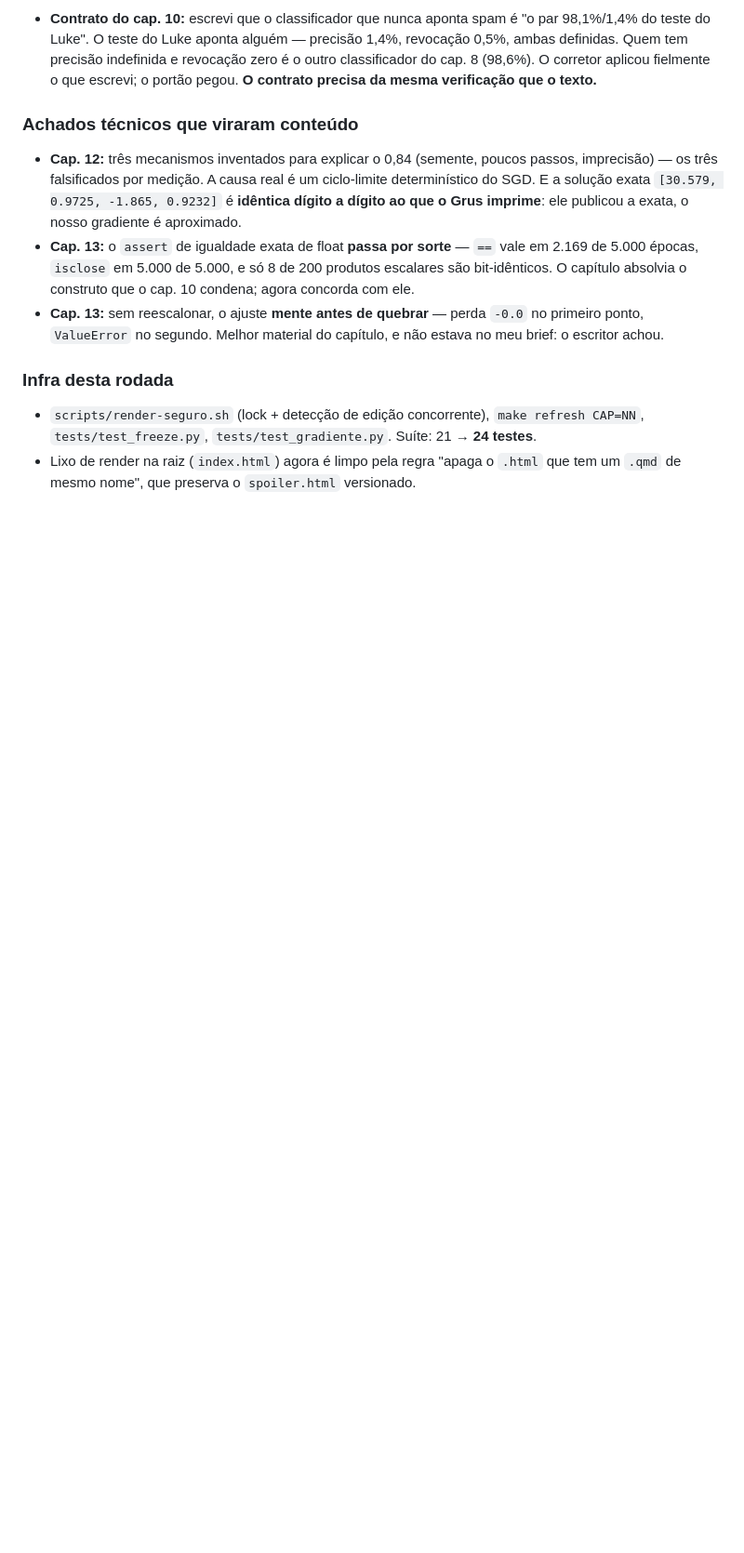
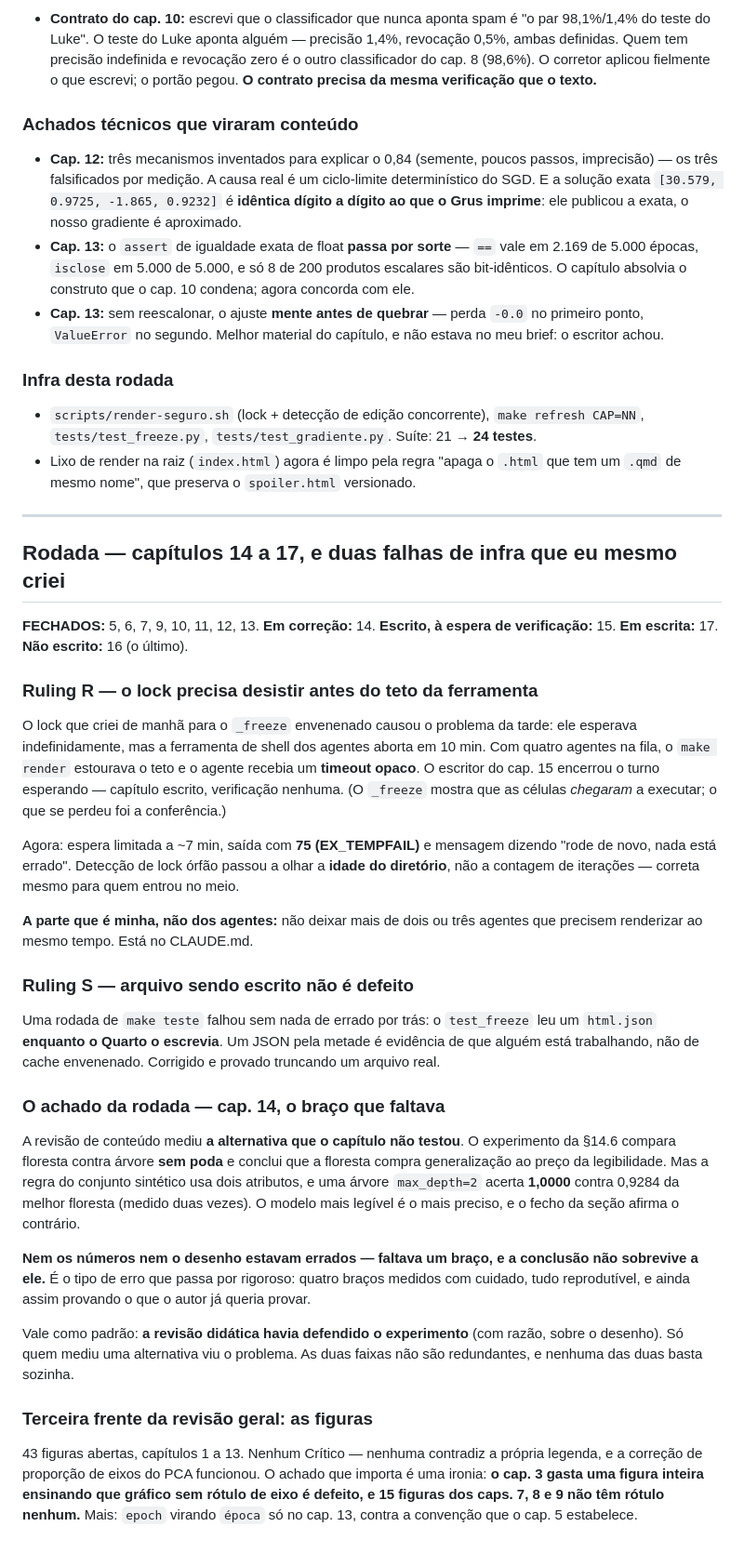
Before and after one commit to BragaD/UnDF-Bases5-CienciaDeDados-202602, a Markdown page: .superpowers/livro/progresso.md, the part around the change. Shown at 93% size. GitHub-like rendering; blank space fills up the shorter version.

Commit message:
Ledger: o braço que faltava no cap. 14, e as duas falhas do lock
Co-Authored-By: Claude Opus 5 (1M context) <noreply@anthropic.com>
Claude-Session: https://claude.ai/code/session_014SkoDLvPhyuziAgagUgqdq

```diff
--- a/.superpowers/livro/progresso.md
+++ b/.superpowers/livro/progresso.md
@@ -419,3 +419,58 @@ software que nenhuma renderização verifica** (os chunks são `eval: false`).
   Suíte: 21 → **24 testes**.
 - Lixo de render na raiz (`index.html`) agora é limpo pela regra "apaga o `.html`
   que tem um `.qmd` de mesmo nome", que preserva o `spoiler.html` versionado.
+
+---
+
+## Rodada — capítulos 14 a 17, e duas falhas de infra que eu mesmo criei
+
+**FECHADOS:** 5, 6, 7, 9, 10, 11, 12, 13. **Em correção:** 14. **Escrito, à espera
+de verificação:** 15. **Em escrita:** 17. **Não escrito:** 16 (o último).
+
+### Ruling R — o lock precisa desistir antes do teto da ferramenta
+
+O lock que criei de manhã para o `_freeze` envenenado causou o problema da tarde:
+ele esperava indefinidamente, mas a ferramenta de shell dos agentes aborta em 10
+min. Com quatro agentes na fila, o `make render` estourava o teto e o agente
+recebia um **timeout opaco**. O escritor do cap. 15 encerrou o turno esperando —
+capítulo escrito, verificação nenhuma. (O `_freeze` mostra que as células *chegaram*
+a executar; o que se perdeu foi a conferência.)
+
+Agora: espera limitada a ~7 min, saída com **75 (EX_TEMPFAIL)** e mensagem dizendo
+"rode de novo, nada está errado". Detecção de lock órfão passou a olhar a **idade do
+diretório**, não a contagem de iterações — correta mesmo para quem entrou no meio.
+
+**A parte que é minha, não dos agentes:** não deixar mais de dois ou três agentes que
+precisem renderizar ao mesmo tempo. Está no CLAUDE.md.
+
+### Ruling S — arquivo sendo escrito não é defeito
+
+Uma rodada de `make teste` falhou sem nada de errado por trás: o `test_freeze` leu um
+`html.json` **enquanto o Quarto o escrevia**. Um JSON pela metade é evidência de que
+alguém está trabalhando, não de cache envenenado. Corrigido e provado truncando um
+arquivo real.
+
+### O achado da rodada — cap. 14, o braço que faltava
+
+A revisão de conteúdo mediu **a alternativa que o capítulo não testou**. O experimento
+da §14.6 compara floresta contra árvore **sem poda** e conclui que a floresta compra
+generalização ao preço da legibilidade. Mas a regra do conjunto sintético usa dois
+atributos, e uma árvore `max_depth=2` acerta **1,0000** contra 0,9284 da melhor
+floresta (medido duas vezes). O modelo mais legível é o mais preciso, e o fecho da
+seção afirma o contrário.
+
+**Nem os números nem o desenho estavam errados — faltava um braço, e a conclusão não
+sobrevive a ele.** É o tipo de erro que passa por rigoroso: quatro braços medidos com
+cuidado, tudo reprodutível, e ainda assim provando o que o autor já queria provar.
+
+Vale como padrão: **a revisão didática havia defendido o experimento** (com razão,
+sobre o desenho). Só quem mediu uma alternativa viu o problema. As duas faixas não são
+redundantes, e nenhuma das duas basta sozinha.
+
+### Terceira frente da revisão geral: as figuras
+
+43 figuras abertas, capítulos 1 a 13. Nenhum Crítico — nenhuma contradiz a própria
+legenda, e a correção de proporção de eixos do PCA funcionou. O achado que importa é
+uma ironia: **o cap. 3 gasta uma figura inteira ensinando que gráfico sem rótulo de
+eixo é defeito, e 15 figuras dos caps. 7, 8 e 9 não têm rótulo nenhum.** Mais: `epoch`
+virando `época` só no cap. 13, contra a convenção que o cap. 5 estabelece.
```
